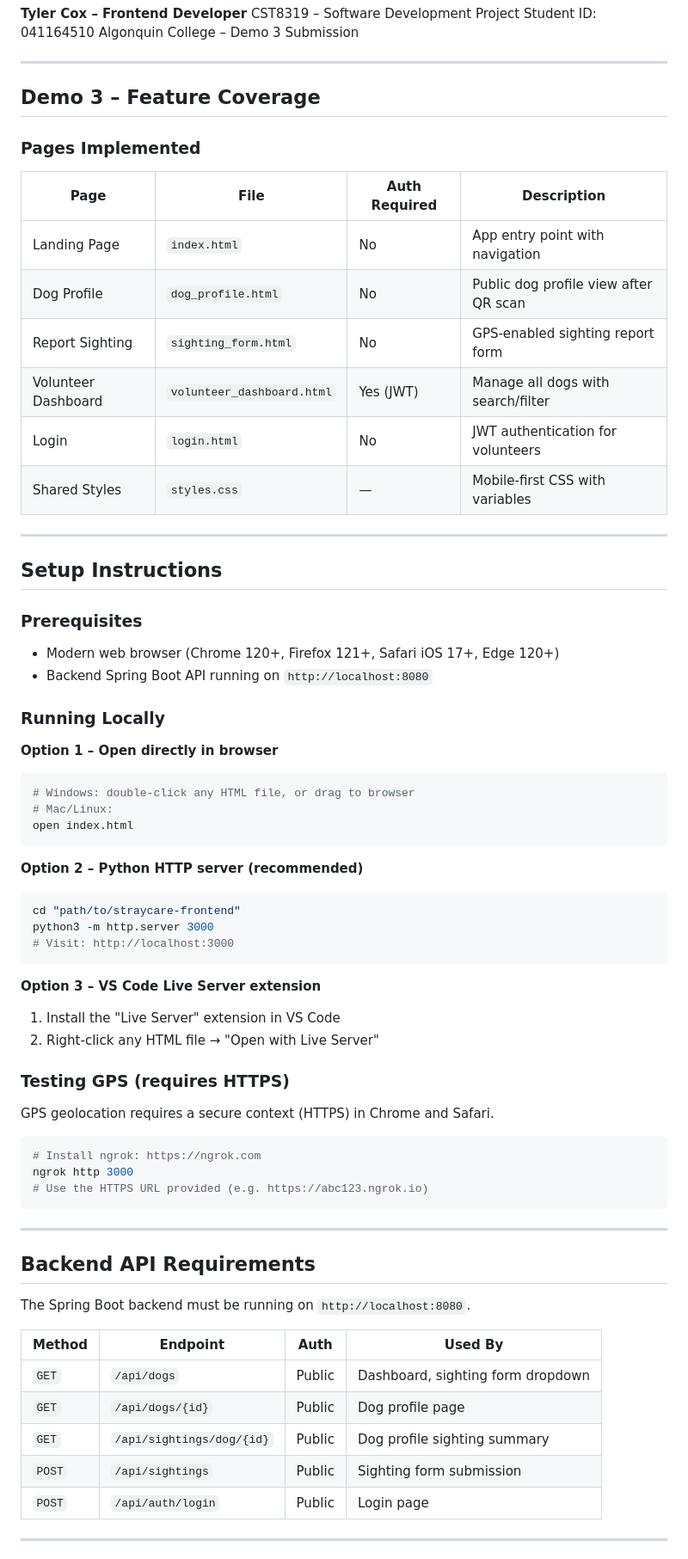
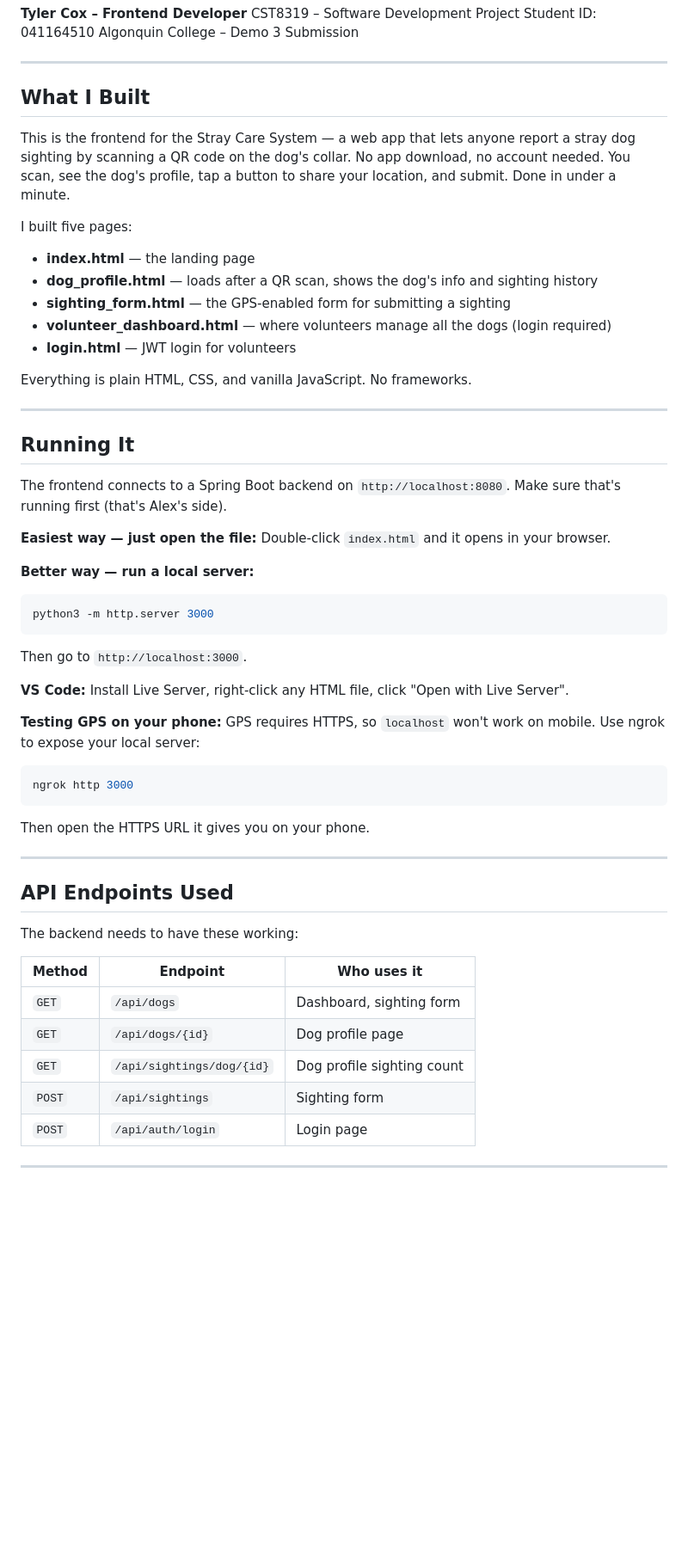
Before and after one commit to tylercox9492/stray-care-system, a Markdown page: README.md, the part around one of its changes. Shown at 86% size. Drawn GitHub-style; blank space fills up the shorter version.

````diff
--- a/README.md
+++ b/README.md
@@ -7,74 +7,58 @@ Algonquin College – Demo 3 Submission
 
 ---
 
-## Demo 3 – Feature Coverage
+## What I Built
 
-### Pages Implemented
+This is the frontend for the Stray Care System — a web app that lets anyone report a stray dog sighting by scanning a QR code on the dog's collar. No app download, no account needed. You scan, see the dog's profile, tap a button to share your location, and submit. Done in under a minute.
 
-| Page | File | Auth Required | Description |
-|------|------|---------------|-------------|
-| Landing Page | `index.html` | No | App entry point with navigation |
-| Dog Profile | `dog_profile.html` | No | Public dog profile view after QR scan |
-| Report Sighting | `sighting_form.html` | No | GPS-enabled sighting report form |
-| Volunteer Dashboard | `volunteer_dashboard.html` | Yes (JWT) | Manage all dogs with search/filter |
-| Login | `login.html` | No | JWT authentication for volunteers |
-| Shared Styles | `styles.css` | — | Mobile-first CSS with variables |
+I built five pages:
+
+- **index.html** — the landing page
+- **dog_profile.html** — loads after a QR scan, shows the dog's info and sighting history
+- **sighting_form.html** — the GPS-enabled form for submitting a sighting
+- **volunteer_dashboard.html** — where volunteers manage all the dogs (login required)
+- **login.html** — JWT login for volunteers
+
+Everything is plain HTML, CSS, and vanilla JavaScript. No frameworks.
 
 ---
 
-## Setup Instructions
+## Running It
 
-### Prerequisites
+The frontend connects to a Spring Boot backend on `http://localhost:8080`. Make sure that's running first (that's Alex's side).
 
-- Modern web browser (Chrome 120+, Firefox 121+, Safari iOS 17+, Edge 120+)
-- Backend Spring Boot API running on `http://localhost:8080`
+**Easiest way — just open the file:**
+Double-click `index.html` and it opens in your browser.
 
-### Running Locally
+**Better way — run a local server:**
+```bash
+python3 -m http.server 3000
+```
+Then go to `http://localhost:3000`.
 
-**Option 1 – Open directly in browser**
+**VS Code:**
+Install Live Server, right-click any HTML file, click "Open with Live Server".
 
+**Testing GPS on your phone:**
+GPS requires HTTPS, so `localhost` won't work on mobile. Use ngrok to expose your local server:
 ```bash
-# Windows: double-click any HTML file, or drag to browser
-# Mac/Linux:
-open index.html
+ngrok http 3000
 ```
-
-**Option 2 – Python HTTP server (recommended)**
-
-```bash
-cd "path/to/straycare-frontend"
-python3 -m http.server 3000
-# Visit: http://localhost:3000
-```
-
-**Option 3 – VS Code Live Server extension**
-
-1. Install the "Live Server" extension in VS Code
-2. Right-click any HTML file → "Open with Live Server"
-
-### Testing GPS (requires HTTPS)
-
-GPS geolocation requires a secure context (HTTPS) in Chrome and Safari.
-
-```bash
-# Install ngrok: https://ngrok.com
-ngrok http 3000
-# Use the HTTPS URL provided (e.g. https://abc123.ngrok.io)
-```
+Then open the HTTPS URL it gives you on your phone.
 
 ---
 
-## Backend API Requirements
+## API Endpoints Used
 
-The Spring Boot backend must be running on `http://localhost:8080`.
+The backend needs to have these working:
 
-| Method | Endpoint | Auth | Used By |
-|--------|----------|------|---------|
-| `GET` | `/api/dogs` | Public | Dashboard, sighting form dropdown |
-| `GET` | `/api/dogs/{id}` | Public | Dog profile page |
-| `GET` | `/api/sightings/dog/{id}` | Public | Dog profile sighting summary |
-| `POST` | `/api/sightings` | Public | Sighting form submission |
-| `POST` | `/api/auth/login` | Public | Login page |
+| Method | Endpoint | Who uses it |
+|--------|----------|-------------|
+| `GET` | `/api/dogs` | Dashboard, sighting form |
+| `GET` | `/api/dogs/{id}` | Dog profile page |
+| `GET` | `/api/sightings/dog/{id}` | Dog profile sighting count |
+| `POST` | `/api/sightings` | Sighting form |
+| `POST` | `/api/auth/login` | Login page |
 
 ---
 
````
Also changed, not shown: other parts of README.md (+32 -151 lines).
